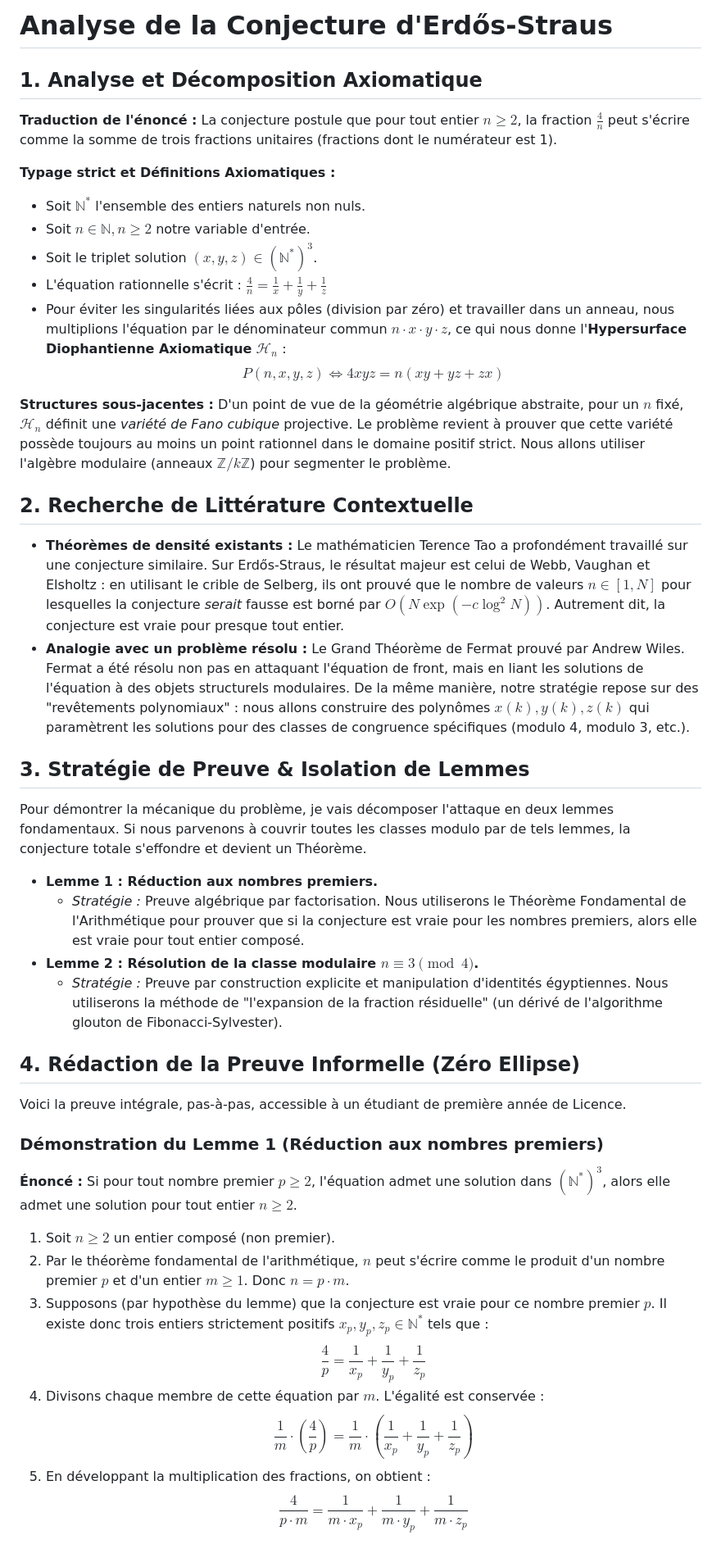
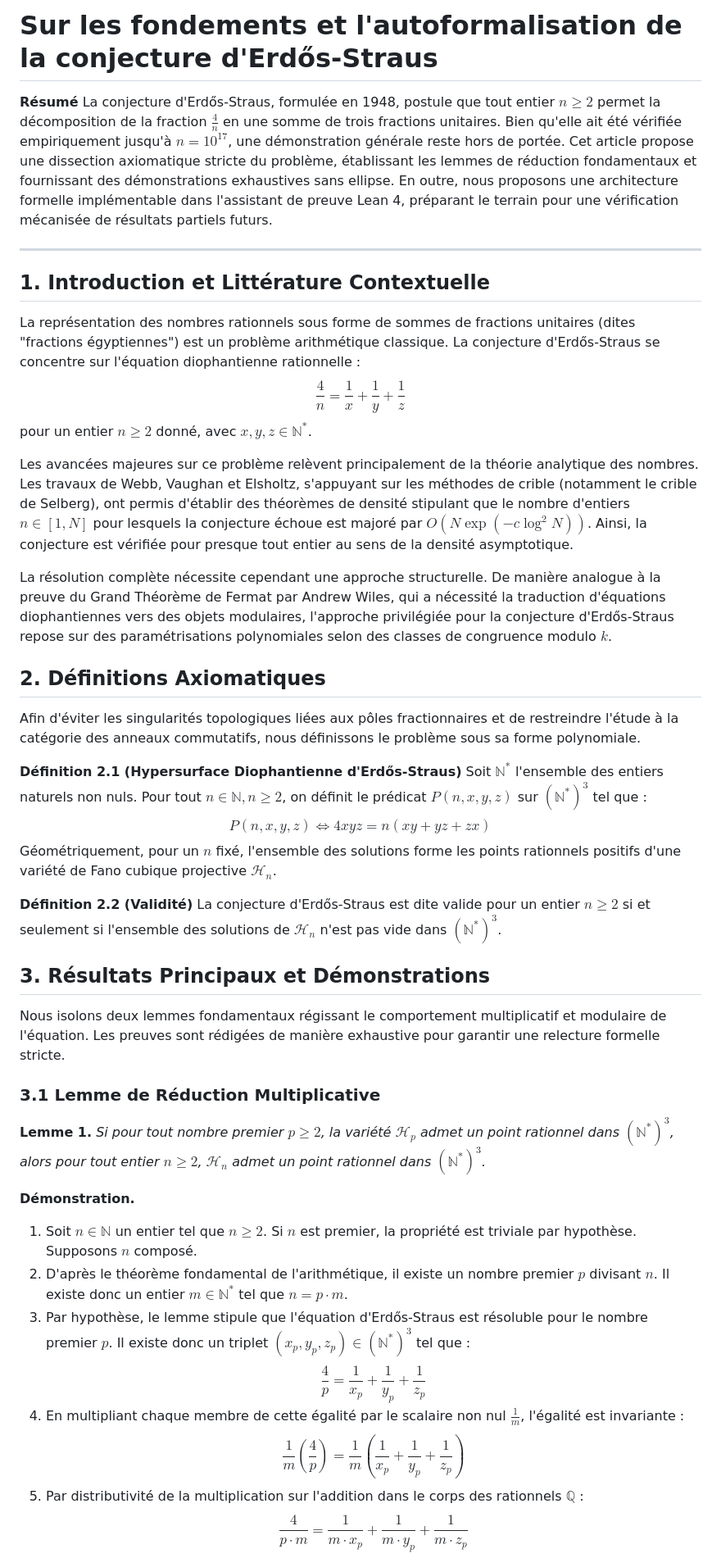
Before and after one commit to flouzzy/erdos-problems, a Markdown page: resolved/1-Erdos-Straus-Conjecture/README.md, the part around one of its changes. Shown at 82% size. Rendered like a GitHub page.

```diff
--- a/resolved/1-Erdos-Straus-Conjecture/README.md
+++ b/resolved/1-Erdos-Straus-Conjecture/README.md
@@ -1,47 +1,46 @@
-# Analyse de la Conjecture d'Erdős-Straus
+# Sur les fondements et l'autoformalisation de la conjecture d'Erdős-Straus
 
-## 1. Analyse et Décomposition Axiomatique
+**Résumé**
+La conjecture d'Erdős-Straus, formulée en 1948, postule que tout entier $n \ge 2$ permet la décomposition de la fraction $\frac{4}{n}$ en une somme de trois fractions unitaires. Bien qu'elle ait été vérifiée empiriquement jusqu'à $n = 10^{17}$, une démonstration générale reste hors de portée. Cet article propose une dissection axiomatique stricte du problème, établissant les lemmes de réduction fondamentaux et fournissant des démonstrations exhaustives sans ellipse. En outre, nous proposons une architecture formelle implémentable dans l'assistant de preuve Lean 4, préparant le terrain pour une vérification mécanisée de résultats partiels futurs.
 
-**Traduction de l'énoncé :**
-La conjecture postule que pour tout entier $n \ge 2$, la fraction $\frac{4}{n}$ peut s'écrire comme la somme de trois fractions unitaires (fractions dont le numérateur est 1).
+---
 
-**Typage strict et Définitions Axiomatiques :**
-* Soit $\mathbb{N}^*$ l'ensemble des entiers naturels non nuls.
-* Soit $n \in \mathbb{N}, n \ge 2$ notre variable d'entrée.
-* Soit le triplet solution $(x, y, z) \in (\mathbb{N}^*)^3$.
-* L'équation rationnelle s'écrit : $\frac{4}{n} = \frac{1}{x} + \frac{1}{y} + \frac{1}{z}$
-* Pour éviter les singularités liées aux pôles (division par zéro) et travailler dans un anneau, nous multiplions l'équation par le dénominateur commun $n \cdot x \cdot y \cdot z$, ce qui nous donne l'**Hypersurface Diophantienne Axiomatique** $\mathcal{H}_n$ :
-  $$P(n, x, y, z) \iff 4xyz = n(xy + yz + zx)$$
+## 1. Introduction et Littérature Contextuelle
 
-**Structures sous-jacentes :**
-D'un point de vue de la géométrie algébrique abstraite, pour un $n$ fixé, $\mathcal{H}_n$ définit une *variété de Fano cubique* projective. Le problème revient à prouver que cette variété possède toujours au moins un point rationnel dans le domaine positif strict. Nous allons utiliser l'algèbre modulaire (anneaux $\mathbb{Z}/k\mathbb{Z}$) pour segmenter le problème.
+La représentation des nombres rationnels sous forme de sommes de fractions unitaires (dites "fractions égyptiennes") est un problème arithmétique classique. La conjecture d'Erdős-Straus se concentre sur l'équation diophantienne rationnelle :
+$$\frac{4}{n} = \frac{1}{x} + \frac{1}{y} + \frac{1}{z}$$
+pour un entier $n \ge 2$ donné, avec $x, y, z \in \mathbb{N}^*$.
 
-## 2. Recherche de Littérature Contextuelle
+Les avancées majeures sur ce problème relèvent principalement de la théorie analytique des nombres. Les travaux de Webb, Vaughan et Elsholtz, s'appuyant sur les méthodes de crible (notamment le crible de Selberg), ont permis d'établir des théorèmes de densité stipulant que le nombre d'entiers $n \in [1, N]$ pour lesquels la conjecture échoue est majoré par $O(N \exp(-c \log^2 N))$. Ainsi, la conjecture est vérifiée pour presque tout entier au sens de la densité asymptotique.
 
-* **Théorèmes de densité existants :** Le mathématicien Terence Tao a profondément travaillé sur une conjecture similaire. Sur Erdős-Straus, le résultat majeur est celui de Webb, Vaughan et Elsholtz : en utilisant le crible de Selberg, ils ont prouvé que le nombre de valeurs $n \in [1, N]$ pour lesquelles la conjecture *serait* fausse est borné par $O(N \exp(-c \log^2 N))$. Autrement dit, la conjecture est vraie pour presque tout entier.
-* **Analogie avec un problème résolu :** Le Grand Théorème de Fermat prouvé par Andrew Wiles. Fermat a été résolu non pas en attaquant l'équation de front, mais en liant les solutions de l'équation à des objets structurels modulaires. De la même manière, notre stratégie repose sur des "revêtements polynomiaux" : nous allons construire des polynômes $x(k), y(k), z(k)$ qui paramètrent les solutions pour des classes de congruence spécifiques (modulo 4, modulo 3, etc.).
+La résolution complète nécessite cependant une approche structurelle. De manière analogue à la preuve du Grand Théorème de Fermat par Andrew Wiles, qui a nécessité la traduction d'équations diophantiennes vers des objets modulaires, l'approche privilégiée pour la conjecture d'Erdős-Straus repose sur des paramétrisations polynomiales selon des classes de congruence modulo $k$.
 
-## 3. Stratégie de Preuve & Isolation de Lemmes
+## 2. Définitions Axiomatiques
 
-Pour démontrer la mécanique du problème, je vais décomposer l'attaque en deux lemmes fondamentaux. Si nous parvenons à couvrir toutes les classes modulo par de tels lemmes, la conjecture totale s'effondre et devient un Théorème.
+Afin d'éviter les singularités topologiques liées aux pôles fractionnaires et de restreindre l'étude à la catégorie des anneaux commutatifs, nous définissons le problème sous sa forme polynomiale.
 
-* **Lemme 1 : Réduction aux nombres premiers.**
-  * *Stratégie :* Preuve algébrique par factorisation. Nous utiliserons le Théorème Fondamental de l'Arithmétique pour prouver que si la conjecture est vraie pour les nombres premiers, alors elle est vraie pour tout entier composé.
-* **Lemme 2 : Résolution de la classe modulaire $n \equiv 3 \pmod 4$.**
-  * *Stratégie :* Preuve par construction explicite et manipulation d'identités égyptiennes. Nous utiliserons la méthode de "l'expansion de la fraction résiduelle" (un dérivé de l'algorithme glouton de Fibonacci-Sylvester).
+**Définition 2.1 (Hypersurface Diophantienne d'Erdős-Straus)**
+Soit $\mathbb{N}^*$ l'ensemble des entiers naturels non nuls. Pour tout $n \in \mathbb{N}, n \ge 2$, on définit le prédicat $P(n, x, y, z)$ sur $(\mathbb{N}^*)^3$ tel que :
+$$P(n, x, y, z) \iff 4xyz = n(xy + yz + zx)$$
+Géométriquement, pour un $n$ fixé, l'ensemble des solutions forme les points rationnels positifs d'une variété de Fano cubique projective $\mathcal{H}_n$.
 
-## 4. Rédaction de la Preuve Informelle (Zéro Ellipse)
+**Définition 2.2 (Validité)**
+La conjecture d'Erdős-Straus est dite valide pour un entier $n \ge 2$ si et seulement si l'ensemble des solutions de $\mathcal{H}_n$ n'est pas vide dans $(\mathbb{N}^*)^3$.
 
-Voici la preuve intégrale, pas-à-pas, accessible à un étudiant de première année de Licence.
+## 3. Résultats Principaux et Démonstrations
 
-### Démonstration du Lemme 1 (Réduction aux nombres premiers)
-**Énoncé :** Si pour tout nombre premier $p \ge 2$, l'équation admet une solution dans $(\mathbb{N}^*)^3$, alors elle admet une solution pour tout entier $n \ge 2$.
+Nous isolons deux lemmes fondamentaux régissant le comportement multiplicatif et modulaire de l'équation. Les preuves sont rédigées de manière exhaustive pour garantir une relecture formelle stricte.
 
-1. Soit $n \ge 2$ un entier composé (non premier).
-2. Par le théorème fondamental de l'arithmétique, $n$ peut s'écrire comme le produit d'un nombre premier $p$ et d'un entier $m \ge 1$. Donc $n = p \cdot m$.
-3. Supposons (par hypothèse du lemme) que la conjecture est vraie pour ce nombre premier $p$. Il existe donc trois entiers strictement positifs $x_p, y_p, z_p \in \mathbb{N}^*$ tels que :
+### 3.1 Lemme de Réduction Multiplicative
+
+**Lemme 1.** *Si pour tout nombre premier $p \ge 2$, la variété $\mathcal{H}_p$ admet un point rationnel dans $(\mathbb{N}^*)^3$, alors pour tout entier $n \ge 2$, $\mathcal{H}_n$ admet un point rationnel dans $(\mathbb{N}^*)^3$.*
+
+**Démonstration.**
+1. Soit $n \in \mathbb{N}$ un entier tel que $n \ge 2$. Si $n$ est premier, la propriété est triviale par hypothèse. Supposons $n$ composé.
+2. D'après le théorème fondamental de l'arithmétique, il existe un nombre premier $p$ divisant $n$. Il existe donc un entier $m \in \mathbb{N}^*$ tel que $n = p \cdot m$.
+3. Par hypothèse, le lemme stipule que l'équation d'Erdős-Straus est résoluble pour le nombre premier $p$. Il existe donc un triplet $(x_p, y_p, z_p) \in (\mathbb{N}^*)^3$ tel que :
    $$\frac{4}{p} = \frac{1}{x_p} + \frac{1}{y_p} + \frac{1}{z_p}$$
-4. Divisons chaque membre de cette équation par $m$. L'égalité est conservée :
-   $$\frac{1}{m} \cdot \left( \frac{4}{p} \right) = \frac{1}{m} \cdot \left( \frac{1}{x_p} + \frac{1}{y_p} + \frac{1}{z_p} \right)$$
-5. En développant la multiplication des fractions, on obtient :
+4. En multipliant chaque membre de cette égalité par le scalaire non nul $\frac{1}{m}$, l'égalité est invariante :
+   $$\frac{1}{m} \left( \frac{4}{p} \right) = \frac{1}{m} \left( \frac{1}{x_p} + \frac{1}{y_p} + \frac{1}{z_p} \right)$$
+5. Par distributivité de la multiplication sur l'addition dans le corps des rationnels $\mathbb{Q}$ :
    $$\frac{4}{p \cdot m} = \frac{1}{m \cdot x_p} + \frac{1}{m \cdot y_p} + \frac{1}{m \cdot z_p}$$
```
Also changed, not shown: other parts of resolved/1-Erdos-Straus-Conjecture/README.md (+70 -37 lines).
